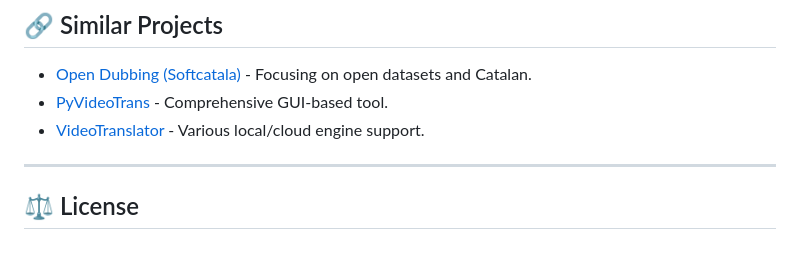
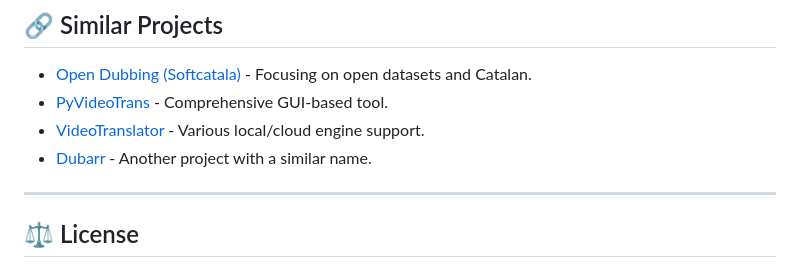
Before and after one commit to neutrinus/dubarr, a Markdown page: README.md, the part around the change. GitHub-like rendering.

Commit message:
docs: add Dubarr similar project link

```diff
--- a/README.md
+++ b/README.md
@@ -134,6 +134,7 @@ The system processes each video through 7 major stages:
 *   [Open Dubbing (Softcatala)](https://github.com/Softcatala/open-dubbing) - Focusing on open datasets and Catalan.
 *   [PyVideoTrans](https://github.com/jianchang512/pyvideotrans) - Comprehensive GUI-based tool.
 *   [VideoTranslator](https://github.com/davy1ex/videoTranslator) - Various local/cloud engine support.
+*   [Dubarr](https://github.com/p1zzm1ssile/Dubarr) - Another project with a similar name.
 
 ---
 
```
